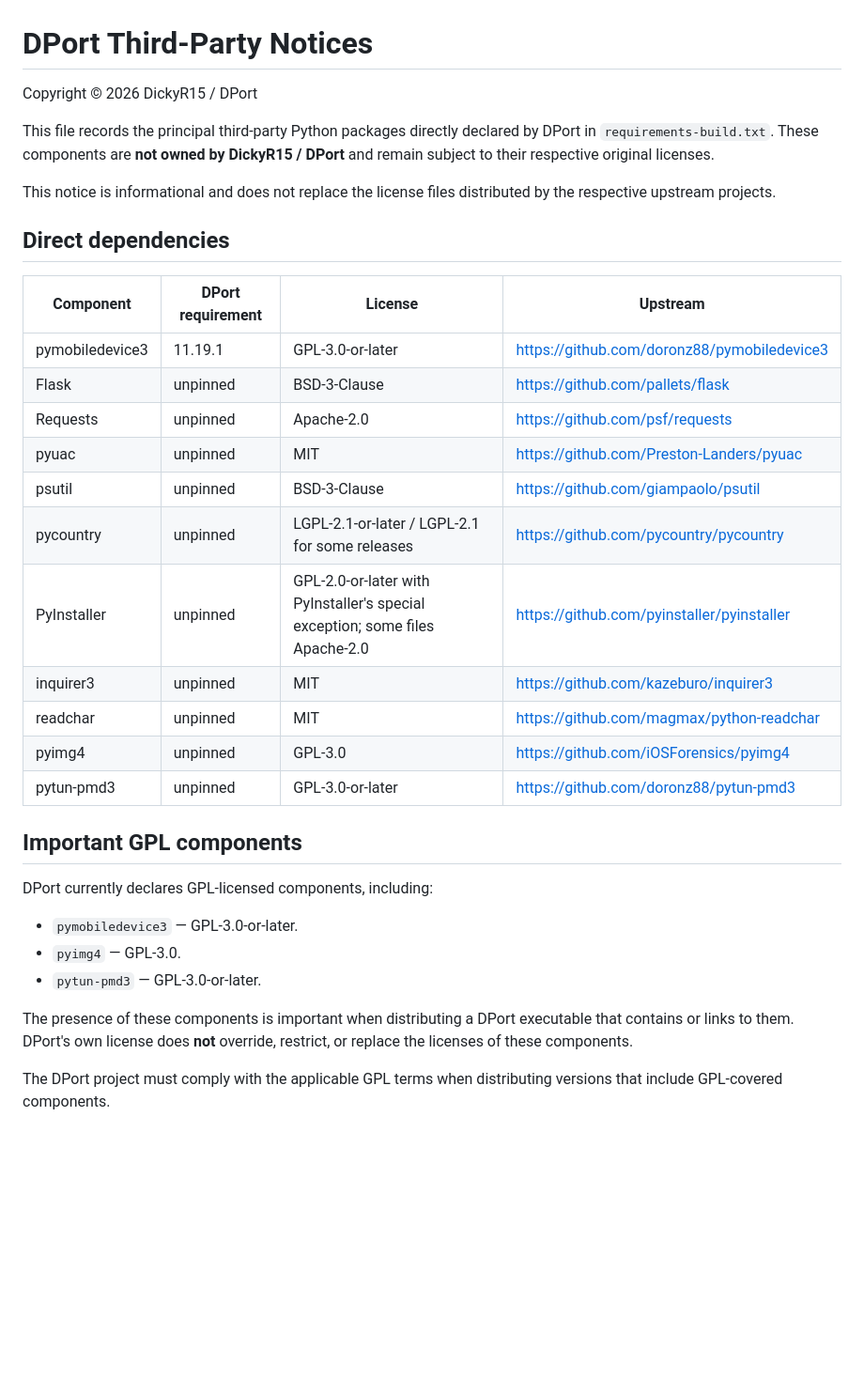
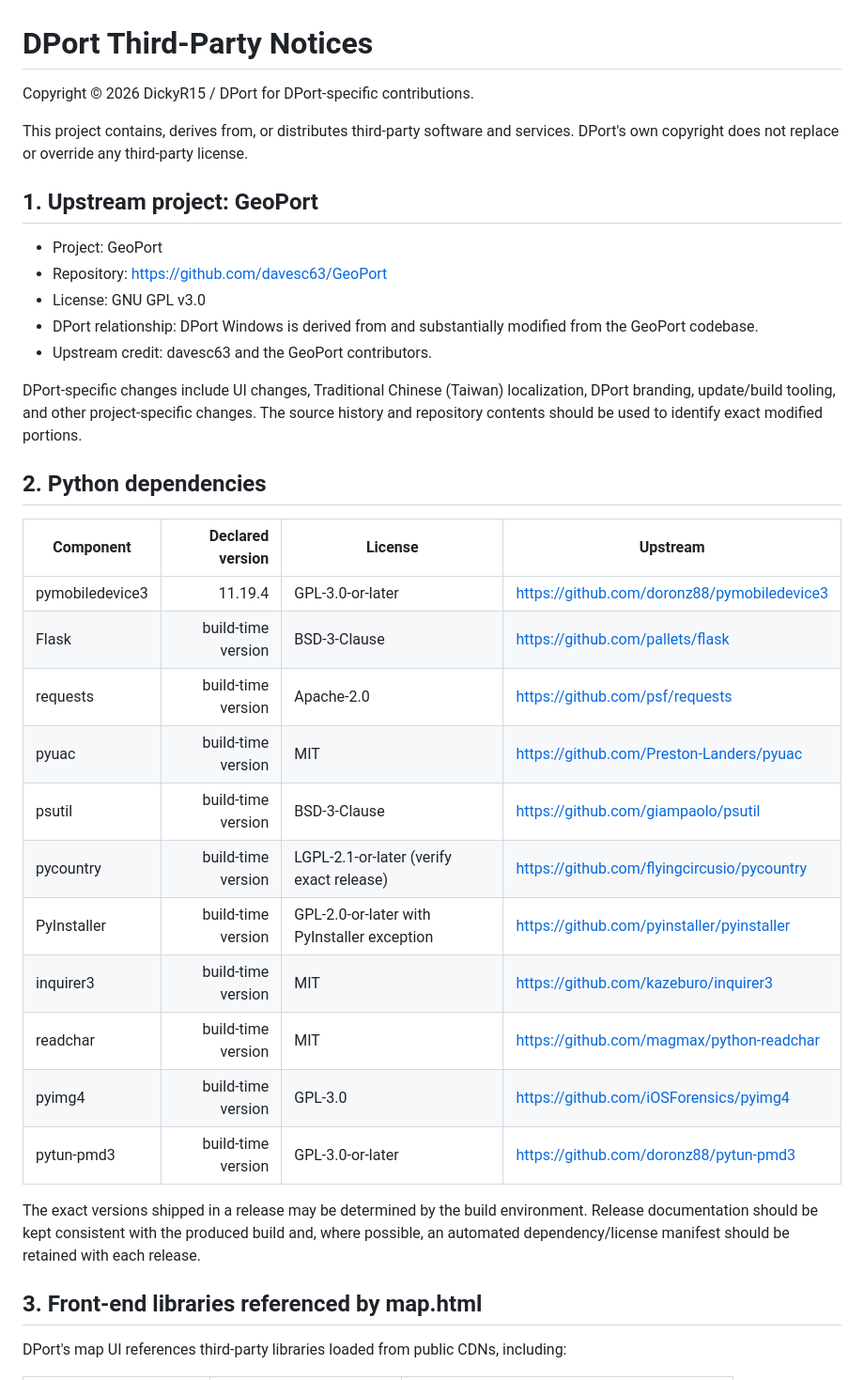
Before and after one commit to DickyR15/DPort, a Markdown page: THIRD_PARTY_NOTICES.md, the part around one of its changes. Shown at 94% size. Drawn GitHub-style; blank space fills up the shorter version.

```diff
--- a/THIRD_PARTY_NOTICES.md
+++ b/THIRD_PARTY_NOTICES.md
@@ -1,42 +1,43 @@
 # DPort Third-Party Notices
 
-Copyright © 2026 DickyR15 / DPort
+Copyright © 2026 DickyR15 / DPort for DPort-specific contributions.
 
-This file records the principal third-party Python packages directly declared by DPort in
-`requirements-build.txt`. These components are **not owned by DickyR15 / DPort** and remain
-subject to their respective original licenses.
+This project contains, derives from, or distributes third-party software and services.
+DPort's own copyright does not replace or override any third-party license.
 
-This notice is informational and does not replace the license files distributed by the
-respective upstream projects.
+## 1. Upstream project: GeoPort
 
-## Direct dependencies
+- Project: GeoPort
+- Repository: https://github.com/davesc63/GeoPort
+- License: GNU GPL v3.0
+- DPort relationship: DPort Windows is derived from and substantially modified from the GeoPort codebase.
+- Upstream credit: davesc63 and the GeoPort contributors.
 
-| Component | DPort requirement | License | Upstream |
-|---|---|---|---|
-| pymobiledevice3 | 11.19.1 | GPL-3.0-or-later | https://github.com/doronz88/pymobiledevice3 |
-| Flask | unpinned | BSD-3-Clause | https://github.com/pallets/flask |
-| Requests | unpinned | Apache-2.0 | https://github.com/psf/requests |
-| pyuac | unpinned | MIT | https://github.com/Preston-Landers/pyuac |
-| psutil | unpinned | BSD-3-Clause | https://github.com/giampaolo/psutil |
-| pycountry | unpinned | LGPL-2.1-or-later / LGPL-2.1 for some releases | https://github.com/pycountry/pycountry |
-| PyInstaller | unpinned | GPL-2.0-or-later with PyInstaller's special exception; some files Apache-2.0 | https://github.com/pyinstaller/pyinstaller |
-| inquirer3 | unpinned | MIT | https://github.com/kazeburo/inquirer3 |
-| readchar | unpinned | MIT | https://github.com/magmax/python-readchar |
-| pyimg4 | unpinned | GPL-3.0 | https://github.com/iOSForensics/pyimg4 |
-| pytun-pmd3 | unpinned | GPL-3.0-or-later | https://github.com/doronz88/pytun-pmd3 |
+DPort-specific changes include UI changes, Traditional Chinese (Taiwan) localization, DPort
+branding, update/build tooling, and other project-specific changes. The source history and
+repository contents should be used to identify exact modified portions.
 
-## Important GPL components
+## 2. Python dependencies
 
-DPort currently declares GPL-licensed components, including:
+| Component | Declared version | License | Upstream |
+|---|---:|---|---|
+| pymobiledevice3 | 11.19.4 | GPL-3.0-or-later | https://github.com/doronz88/pymobiledevice3 |
+| Flask | build-time version | BSD-3-Clause | https://github.com/pallets/flask |
+| requests | build-time version | Apache-2.0 | https://github.com/psf/requests |
+| pyuac | build-time version | MIT | https://github.com/Preston-Landers/pyuac |
+| psutil | build-time version | BSD-3-Clause | https://github.com/giampaolo/psutil |
+| pycountry | build-time version | LGPL-2.1-or-later (verify exact release) | https://github.com/flyingcircusio/pycountry |
+| PyInstaller | build-time version | GPL-2.0-or-later with PyInstaller exception | https://github.com/pyinstaller/pyinstaller |
+| inquirer3 | build-time version | MIT | https://github.com/kazeburo/inquirer3 |
+| readchar | build-time version | MIT | https://github.com/magmax/python-readchar |
+| pyimg4 | build-time version | GPL-3.0 | https://github.com/iOSForensics/pyimg4 |
+| pytun-pmd3 | build-time version | GPL-3.0-or-later | https://github.com/doronz88/pytun-pmd3 |
 
-- `pymobiledevice3` — GPL-3.0-or-later.
-- `pyimg4` — GPL-3.0.
-- `pytun-pmd3` — GPL-3.0-or-later.
+The exact versions shipped in a release may be determined by the build environment. Release
+documentation should be kept consistent with the produced build and, where possible, an
+automated dependency/license manifest should be retained with each release.
 
-The presence of these components is important when distributing a DPort executable that
-contains or links to them. DPort's own license does **not** override, restrict, or replace
-the licenses of these components.
+## 3. Front-end libraries referenced by map.html
 
-The DPort project must comply with the applicable GPL terms when distributing versions that
-include GPL-covered components.
+DPort's map UI references third-party libraries loaded from public CDNs, including:
 
```
Also changed, not shown: other parts of THIRD_PARTY_NOTICES.md (+42 -44 lines).
